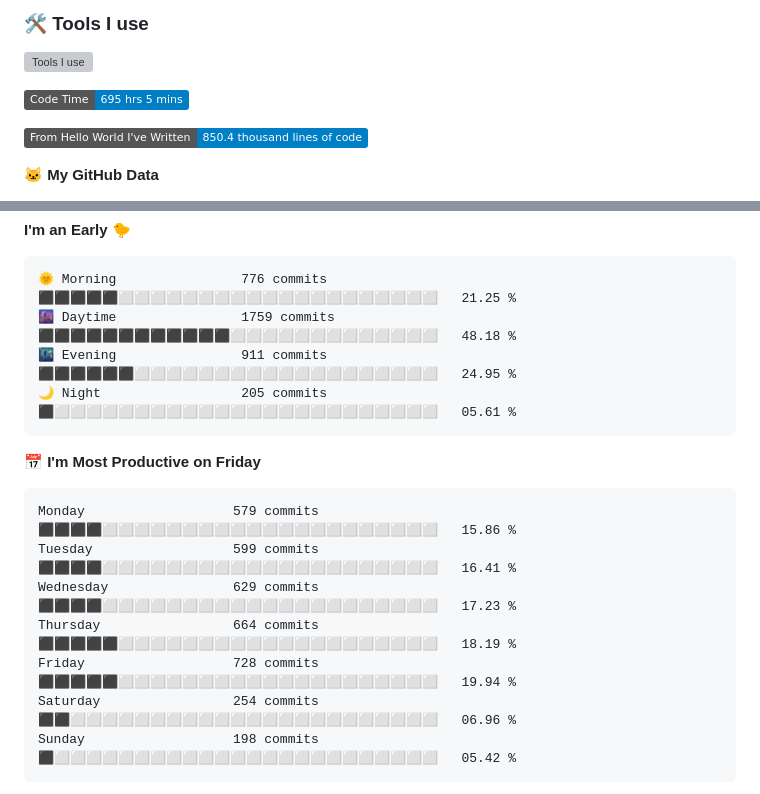
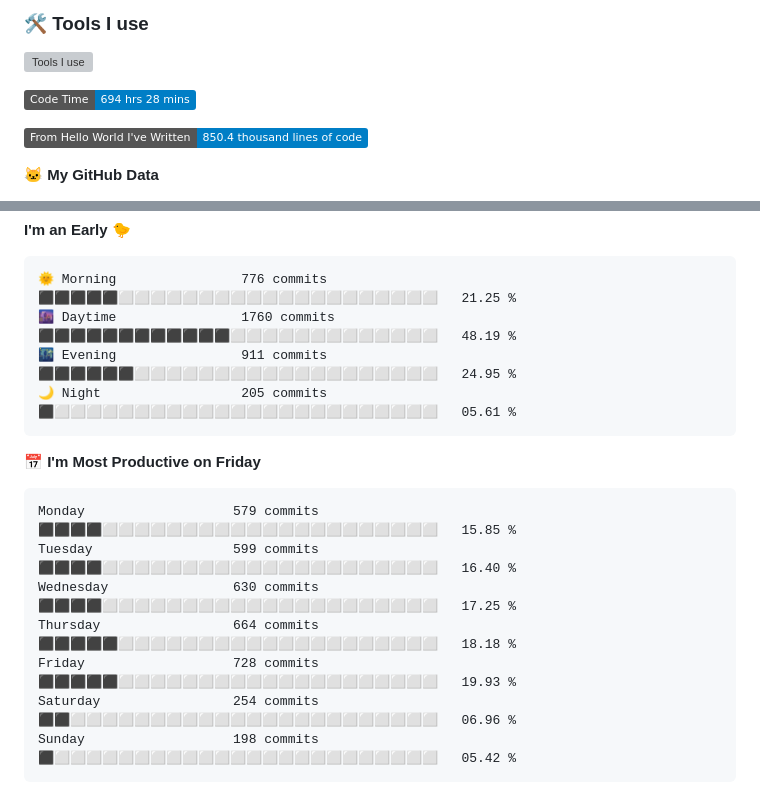
Before and after one commit to SliverKeigo/SliverKeigo, a Markdown page: README.md, 2 parts joined by grey strips. GitHub-like rendering; badges without logos; grey boxes are pictures that could not be loaded.

Commit message:
Updated with Dev Metrics

````diff
--- a/README.md
+++ b/README.md
@@ -22,7 +22,7 @@
 
 
 <!--START_SECTION:waka-->
-![Code Time](http://img.shields.io/badge/Code%20Time-695%20hrs%205%20mins-blue)
+![Code Time](http://img.shields.io/badge/Code%20Time-694%20hrs%2028%20mins-blue)
 
 ![Lines of code](https://img.shields.io/badge/From%20Hello%20World%20I%27ve%20Written-850.4%20thousand%20lines%20of%20code-blue)
 
@@ -42,18 +42,18 @@
 
 ```text
 🌞 Morning                776 commits         ⬛⬛⬛⬛⬛⬜⬜⬜⬜⬜⬜⬜⬜⬜⬜⬜⬜⬜⬜⬜⬜⬜⬜⬜⬜   21.25 %
-🌆 Daytime                1759 commits        ⬛⬛⬛⬛⬛⬛⬛⬛⬛⬛⬛⬛⬜⬜⬜⬜⬜⬜⬜⬜⬜⬜⬜⬜⬜   48.18 %
+🌆 Daytime                1760 commits        ⬛⬛⬛⬛⬛⬛⬛⬛⬛⬛⬛⬛⬜⬜⬜⬜⬜⬜⬜⬜⬜⬜⬜⬜⬜   48.19 %
 🌃 Evening                911 commits         ⬛⬛⬛⬛⬛⬛⬜⬜⬜⬜⬜⬜⬜⬜⬜⬜⬜⬜⬜⬜⬜⬜⬜⬜⬜   24.95 %
 🌙 Night                  205 commits         ⬛⬜⬜⬜⬜⬜⬜⬜⬜⬜⬜⬜⬜⬜⬜⬜⬜⬜⬜⬜⬜⬜⬜⬜⬜   05.61 %
 ```
 📅 **I'm Most Productive on Friday**
 
 ```text
-Monday                   579 commits         ⬛⬛⬛⬛⬜⬜⬜⬜⬜⬜⬜⬜⬜⬜⬜⬜⬜⬜⬜⬜⬜⬜⬜⬜⬜   15.86 %
-Tuesday                  599 commits         ⬛⬛⬛⬛⬜⬜⬜⬜⬜⬜⬜⬜⬜⬜⬜⬜⬜⬜⬜⬜⬜⬜⬜⬜⬜   16.41 %
-Wednesday                629 commits         ⬛⬛⬛⬛⬜⬜⬜⬜⬜⬜⬜⬜⬜⬜⬜⬜⬜⬜⬜⬜⬜⬜⬜⬜⬜   17.23 %
-Thursday                 664 commits         ⬛⬛⬛⬛⬛⬜⬜⬜⬜⬜⬜⬜⬜⬜⬜⬜⬜⬜⬜⬜⬜⬜⬜⬜⬜   18.19 %
-Friday                   728 commits         ⬛⬛⬛⬛⬛⬜⬜⬜⬜⬜⬜⬜⬜⬜⬜⬜⬜⬜⬜⬜⬜⬜⬜⬜⬜   19.94 %
+Monday                   579 commits         ⬛⬛⬛⬛⬜⬜⬜⬜⬜⬜⬜⬜⬜⬜⬜⬜⬜⬜⬜⬜⬜⬜⬜⬜⬜   15.85 %
+Tuesday                  599 commits         ⬛⬛⬛⬛⬜⬜⬜⬜⬜⬜⬜⬜⬜⬜⬜⬜⬜⬜⬜⬜⬜⬜⬜⬜⬜   16.40 %
+Wednesday                630 commits         ⬛⬛⬛⬛⬜⬜⬜⬜⬜⬜⬜⬜⬜⬜⬜⬜⬜⬜⬜⬜⬜⬜⬜⬜⬜   17.25 %
+Thursday                 664 commits         ⬛⬛⬛⬛⬛⬜⬜⬜⬜⬜⬜⬜⬜⬜⬜⬜⬜⬜⬜⬜⬜⬜⬜⬜⬜   18.18 %
+Friday                   728 commits         ⬛⬛⬛⬛⬛⬜⬜⬜⬜⬜⬜⬜⬜⬜⬜⬜⬜⬜⬜⬜⬜⬜⬜⬜⬜   19.93 %
 Saturday                 254 commits         ⬛⬛⬜⬜⬜⬜⬜⬜⬜⬜⬜⬜⬜⬜⬜⬜⬜⬜⬜⬜⬜⬜⬜⬜⬜   06.96 %
 Sunday                   198 commits         ⬛⬜⬜⬜⬜⬜⬜⬜⬜⬜⬜⬜⬜⬜⬜⬜⬜⬜⬜⬜⬜⬜⬜⬜⬜   05.42 %
 ```
````
Also changed, not shown: other parts of README.md (+1 -1 lines).
